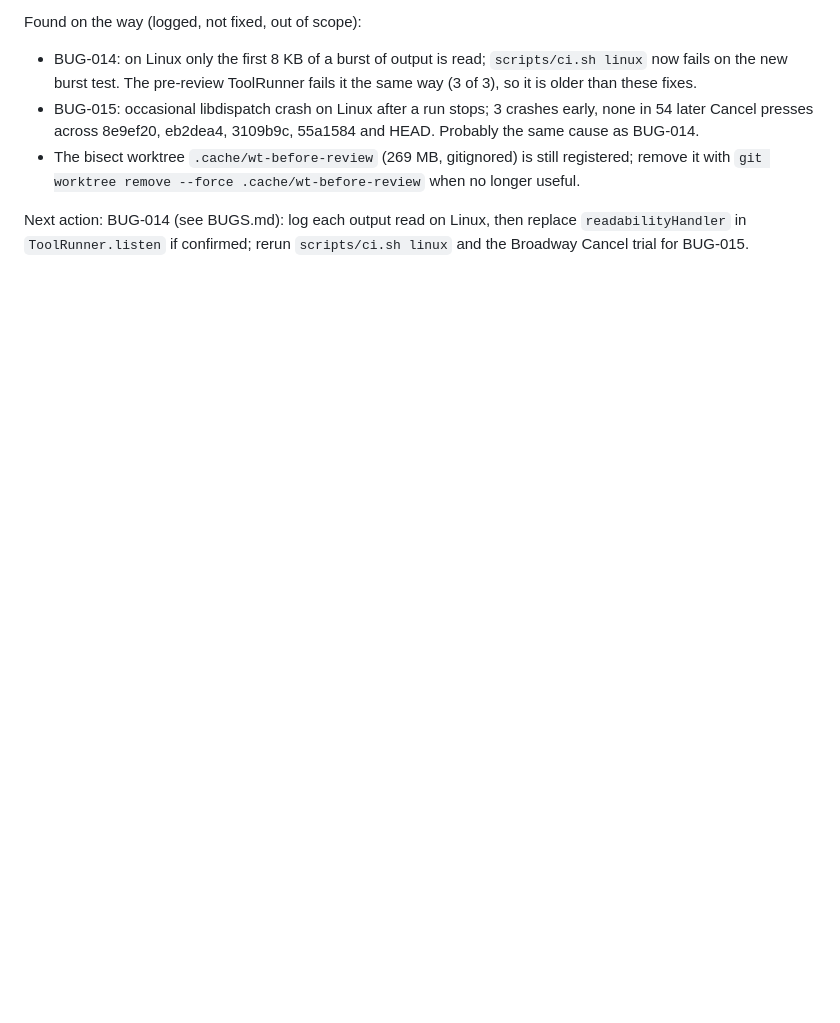
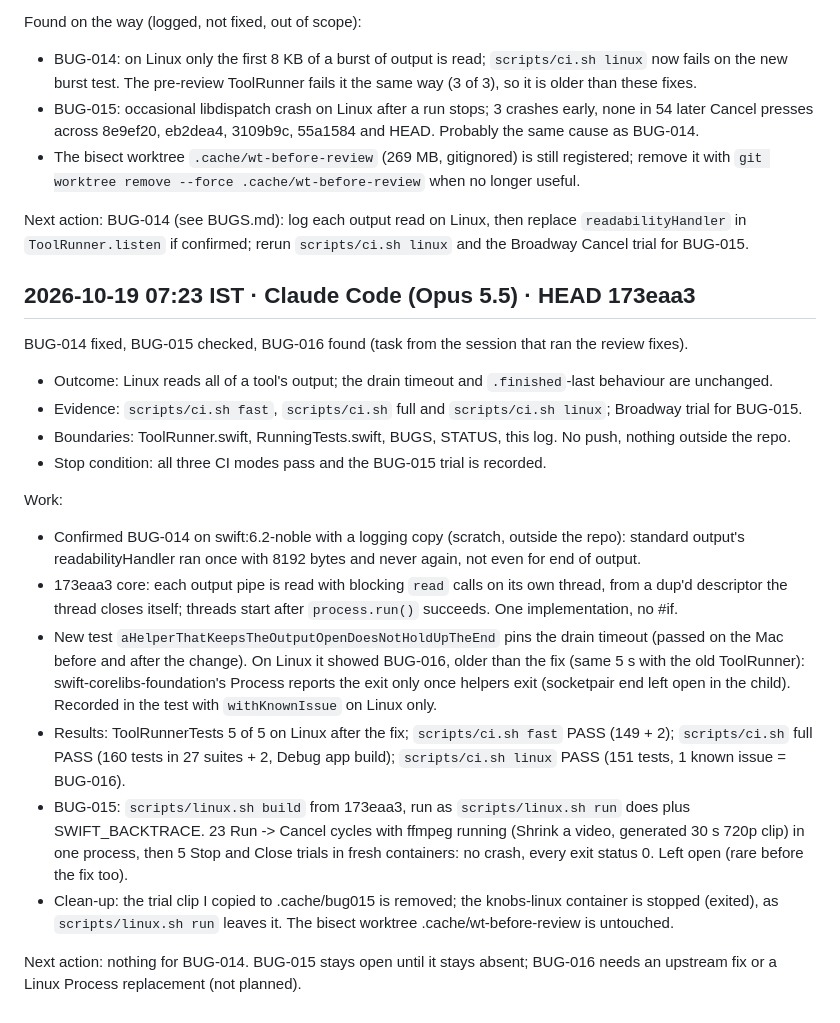
Before and after one commit to deva0x/knobs, a Markdown page: docs/WORKLOG.md, the part around the change. Rendered like a GitHub page; blank space fills up the shorter version.

Commit message:
docs: record the BUG-015 trial after the BUG-014 fix
Co-Authored-By: Claude Opus 5.5 <noreply@anthropic.com>

```diff
--- a/docs/WORKLOG.md
+++ b/docs/WORKLOG.md
@@ -244,3 +244,33 @@ Found on the way (logged, not fixed, out of scope):
 
 Next action: BUG-014 (see BUGS.md): log each output read on Linux, then replace `readabilityHandler` in
 `ToolRunner.listen` if confirmed; rerun `scripts/ci.sh linux` and the Broadway Cancel trial for BUG-015.
+
+## 2026-10-19 07:23 IST · Claude Code (Opus 5.5) · HEAD 173eaa3
+
+BUG-014 fixed, BUG-015 checked, BUG-016 found (task from the session that ran the review fixes).
+
+- Outcome: Linux reads all of a tool's output; the drain timeout and `.finished`-last behaviour are unchanged.
+- Evidence: `scripts/ci.sh fast`, `scripts/ci.sh` full and `scripts/ci.sh linux`; Broadway trial for BUG-015.
+- Boundaries: ToolRunner.swift, RunningTests.swift, BUGS, STATUS, this log. No push, nothing outside the repo.
+- Stop condition: all three CI modes pass and the BUG-015 trial is recorded.
+
+Work:
+- Confirmed BUG-014 on swift:6.2-noble with a logging copy (scratch, outside the repo): standard output's
+  readabilityHandler ran once with 8192 bytes and never again, not even for end of output.
+- 173eaa3 core: each output pipe is read with blocking `read` calls on its own thread, from a dup'd descriptor
+  the thread closes itself; threads start after `process.run()` succeeds. One implementation, no #if.
+- New test `aHelperThatKeepsTheOutputOpenDoesNotHoldUpTheEnd` pins the drain timeout (passed on the Mac before
+  and after the change). On Linux it showed BUG-016, older than the fix (same 5 s with the old ToolRunner):
+  swift-corelibs-foundation's Process reports the exit only once helpers exit (socketpair end left open in the
+  child). Recorded in the test with `withKnownIssue` on Linux only.
+- Results: ToolRunnerTests 5 of 5 on Linux after the fix; `scripts/ci.sh fast` PASS (149 + 2);
+  `scripts/ci.sh` full PASS (160 tests in 27 suites + 2, Debug app build); `scripts/ci.sh linux` PASS (151 tests,
+  1 known issue = BUG-016).
+- BUG-015: `scripts/linux.sh build` from 173eaa3, run as `scripts/linux.sh run` does plus SWIFT_BACKTRACE.
+  23 Run -> Cancel cycles with ffmpeg running (Shrink a video, generated 30 s 720p clip) in one process, then 5
+  Stop and Close trials in fresh containers: no crash, every exit status 0. Left open (rare before the fix too).
+- Clean-up: the trial clip I copied to .cache/bug015 is removed; the knobs-linux container is stopped (exited),
+  as `scripts/linux.sh run` leaves it. The bisect worktree .cache/wt-before-review is untouched.
+
+Next action: nothing for BUG-014. BUG-015 stays open until it stays absent; BUG-016 needs an upstream fix or a
+Linux Process replacement (not planned).
```
Also changed, not shown: docs/BUGS.md (+11 -1 lines), docs/STATUS.md (+4 -1 lines).
